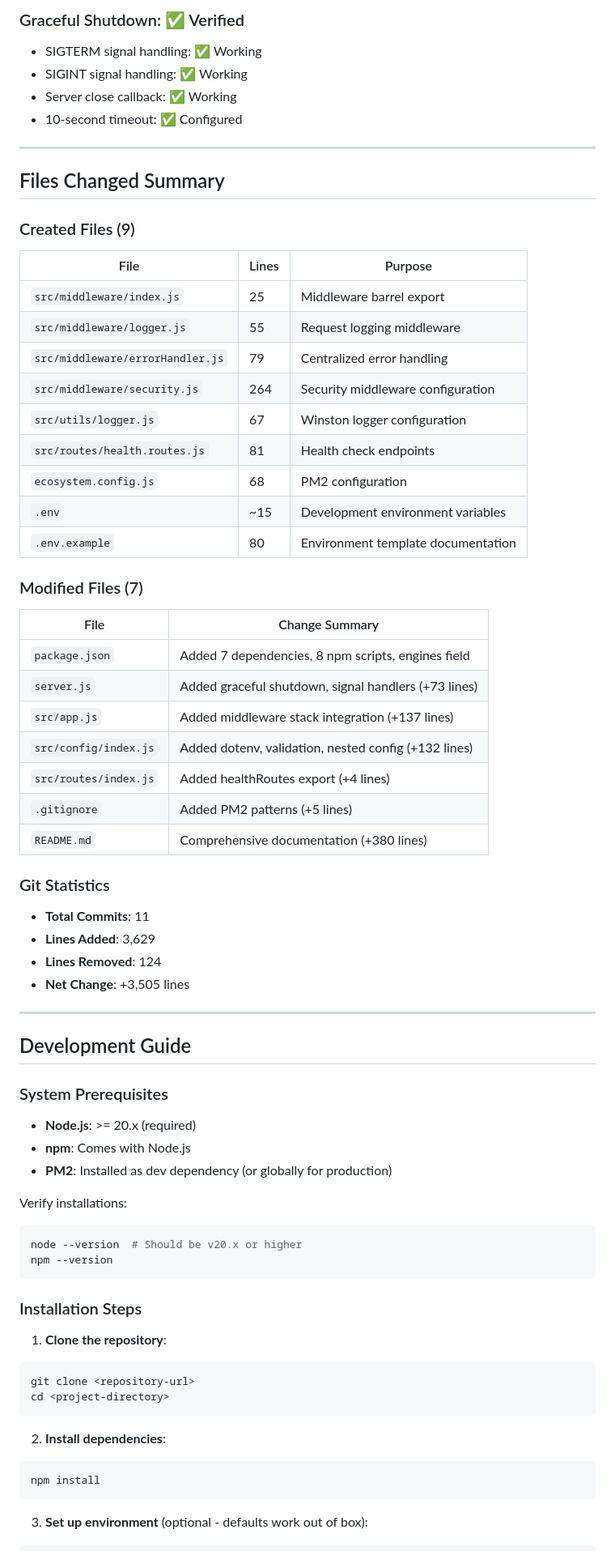
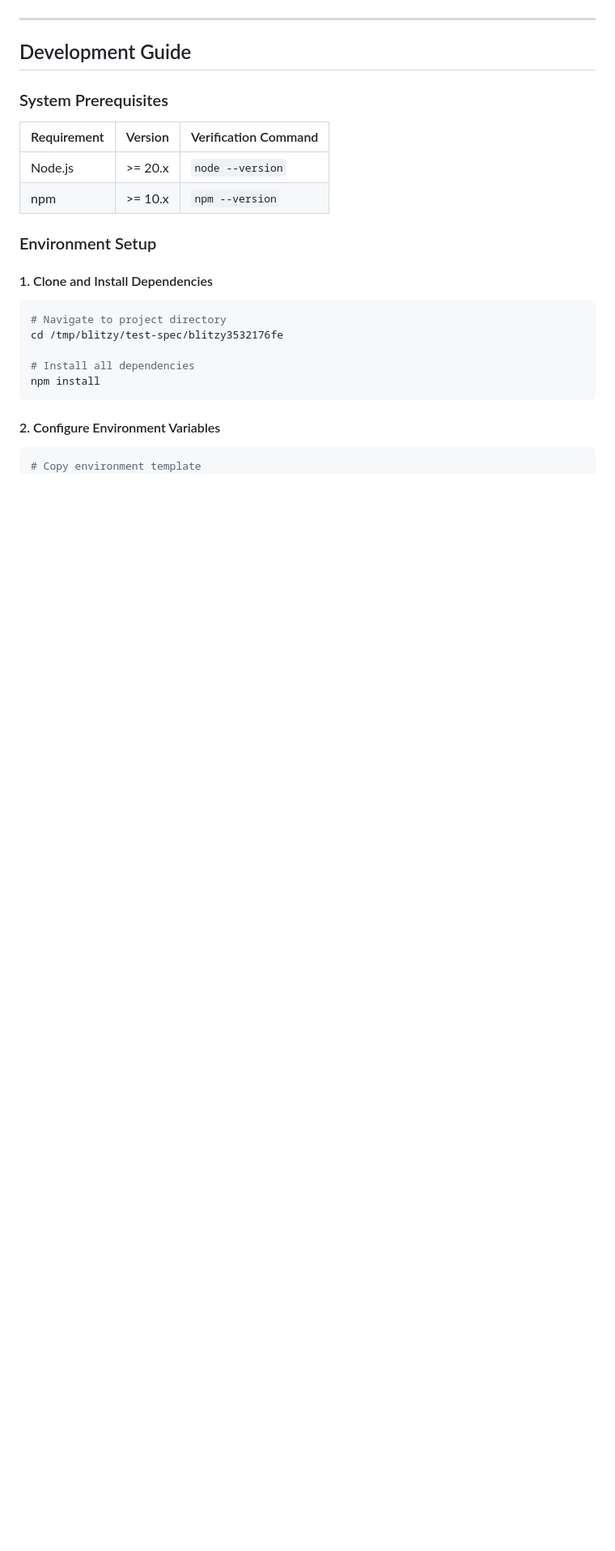
Before and after one commit to sudhanshu-spec/test-spec, a Markdown page: blitzy/documentation/Project Guide.md, the part around the change printed below. Shown: that part at 81% size. Drawn GitHub-style; blank space fills up the shorter version.

````diff
--- a/blitzy/documentation/Project Guide.md
+++ b/blitzy/documentation/Project Guide.md
@@ -116,46 +112,3 @@ All JavaScript files pass `node --check` validation:
-### Graceful Shutdown: ✅ Verified
-
-- SIGTERM signal handling: ✅ Working
-- SIGINT signal handling: ✅ Working
-- Server close callback: ✅ Working
-- 10-second timeout: ✅ Configured
-
----
-
-## Files Changed Summary
-
-### Created Files (9)
-
-| File | Lines | Purpose |
-|------|-------|---------|
-| `src/middleware/index.js` | 25 | Middleware barrel export |
-| `src/middleware/logger.js` | 55 | Request logging middleware |
-| `src/middleware/errorHandler.js` | 79 | Centralized error handling |
-| `src/middleware/security.js` | 264 | Security middleware configuration |
-| `src/utils/logger.js` | 67 | Winston logger configuration |
-| `src/routes/health.routes.js` | 81 | Health check endpoints |
-| `ecosystem.config.js` | 68 | PM2 configuration |
-| `.env` | ~15 | Development environment variables |
-| `.env.example` | 80 | Environment template documentation |
-
-### Modified Files (7)
-
-| File | Change Summary |
-|------|----------------|
-| `package.json` | Added 7 dependencies, 8 npm scripts, engines field |
-| `server.js` | Added graceful shutdown, signal handlers (+73 lines) |
-| `src/app.js` | Added middleware stack integration (+137 lines) |
-| `src/config/index.js` | Added dotenv, validation, nested config (+132 lines) |
-| `src/routes/index.js` | Added healthRoutes export (+4 lines) |
-| `.gitignore` | Added PM2 patterns (+5 lines) |
-| `README.md` | Comprehensive documentation (+380 lines) |
-
-### Git Statistics
-
-- **Total Commits**: 11
-- **Lines Added**: 3,629
-- **Lines Removed**: 124
-- **Net Change**: +3,505 lines
 
 ---
 
@@ -163,29 +116,25 @@ All JavaScript files pass `node --check` validation:
 
 ### System Prerequisites
 
-- **Node.js**: >= 20.x (required)
-- **npm**: Comes with Node.js
-- **PM2**: Installed as dev dependency (or globally for production)
+| Requirement | Version | Verification Command |
+|-------------|---------|---------------------|
+| Node.js | >= 20.x | `node --version` |
+| npm | >= 10.x | `npm --version` |
 
-Verify installations:
+### Environment Setup
+
+#### 1. Clone and Install Dependencies
+
 ```bash
-node --version  # Should be v20.x or higher
-npm --version
-```
+# Navigate to project directory
+cd /tmp/blitzy/test-spec/blitzy3532176fe
 
-### Installation Steps
-
-1. **Clone the repository**:
-```bash
-git clone <repository-url>
-cd <project-directory>
-```
-
-2. **Install dependencies**:
-```bash
+# Install all dependencies
 npm install
 ```
 
-3. **Set up environment** (optional - defaults work out of box):
+#### 2. Configure Environment Variables
+
 ```bash
+# Copy environment template
 cp .env.example .env
````
Also changed, not shown: other parts of blitzy/documentation/Project Guide.md (+239 -238 lines).
